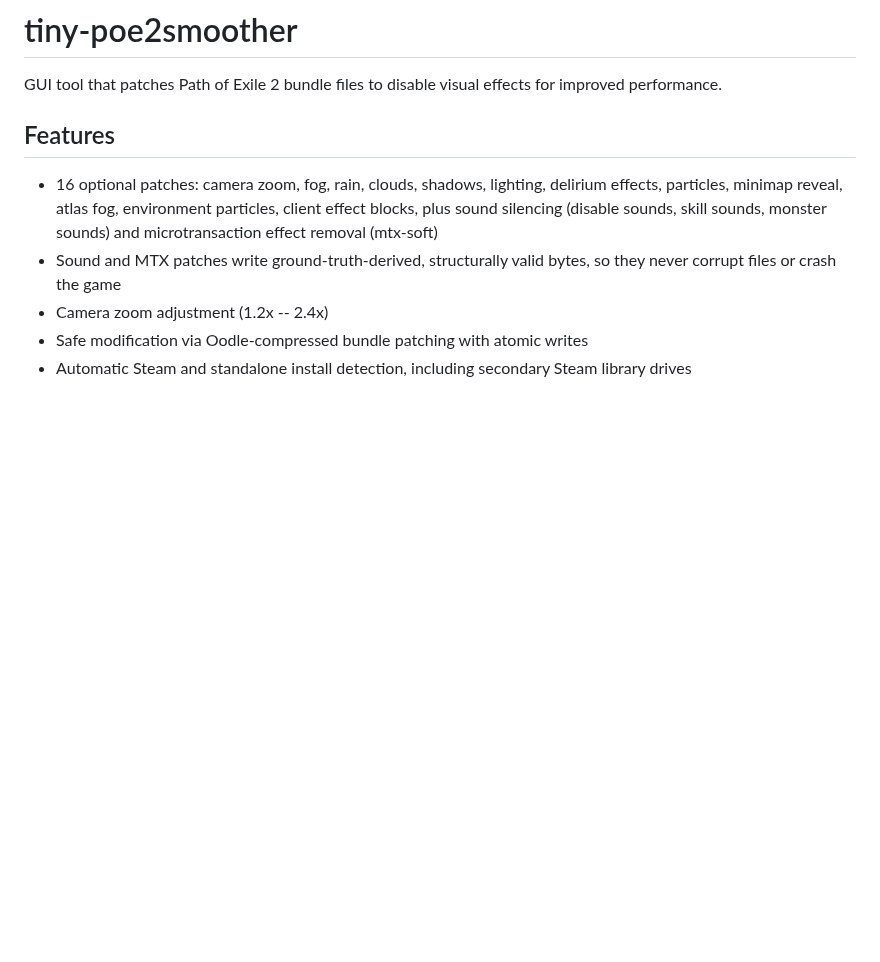
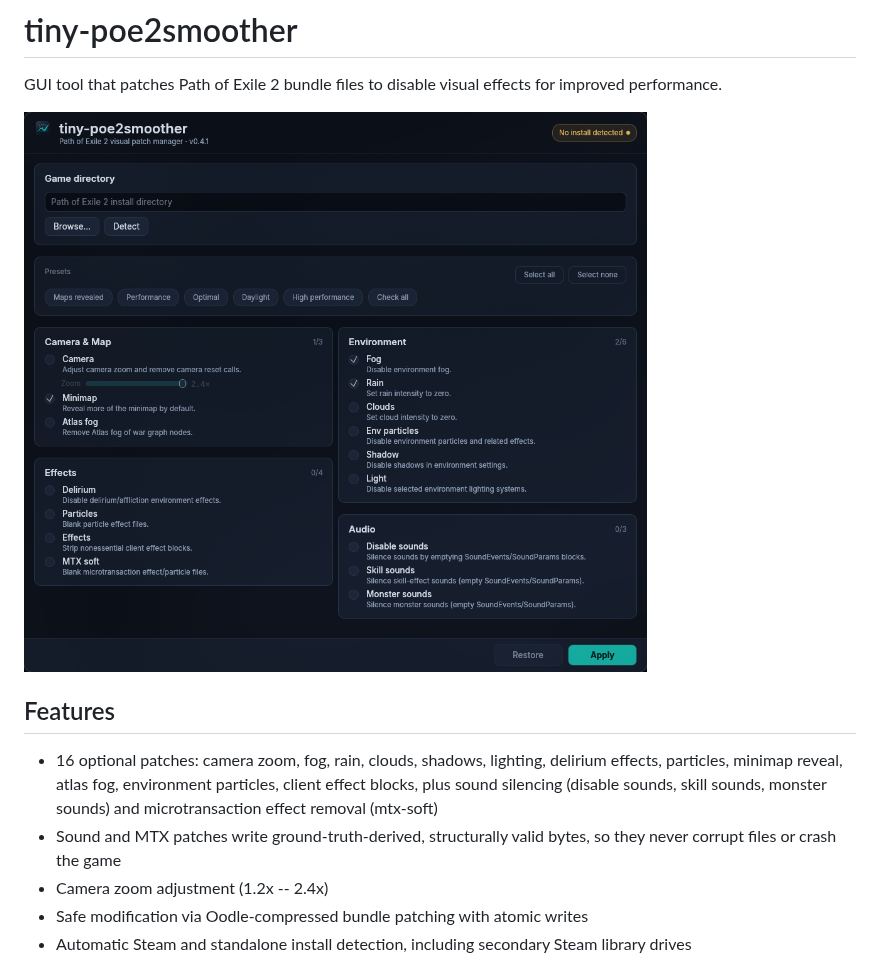
Before and after one commit to kengzzzz/tiny-poe2smoother, a Markdown page: README.md, the part around the change. GitHub-like rendering; pictures changed too: assets/readme-screenshot.png (added); blank space fills up the shorter version.

```diff
--- a/README.md
+++ b/README.md
@@ -1,6 +1,8 @@
 # tiny-poe2smoother
 
 GUI tool that patches Path of Exile 2 bundle files to disable visual effects for improved performance.
+
+![tiny-poe2smoother GUI](assets/readme-screenshot.png)
 
 ## Features
 
```
